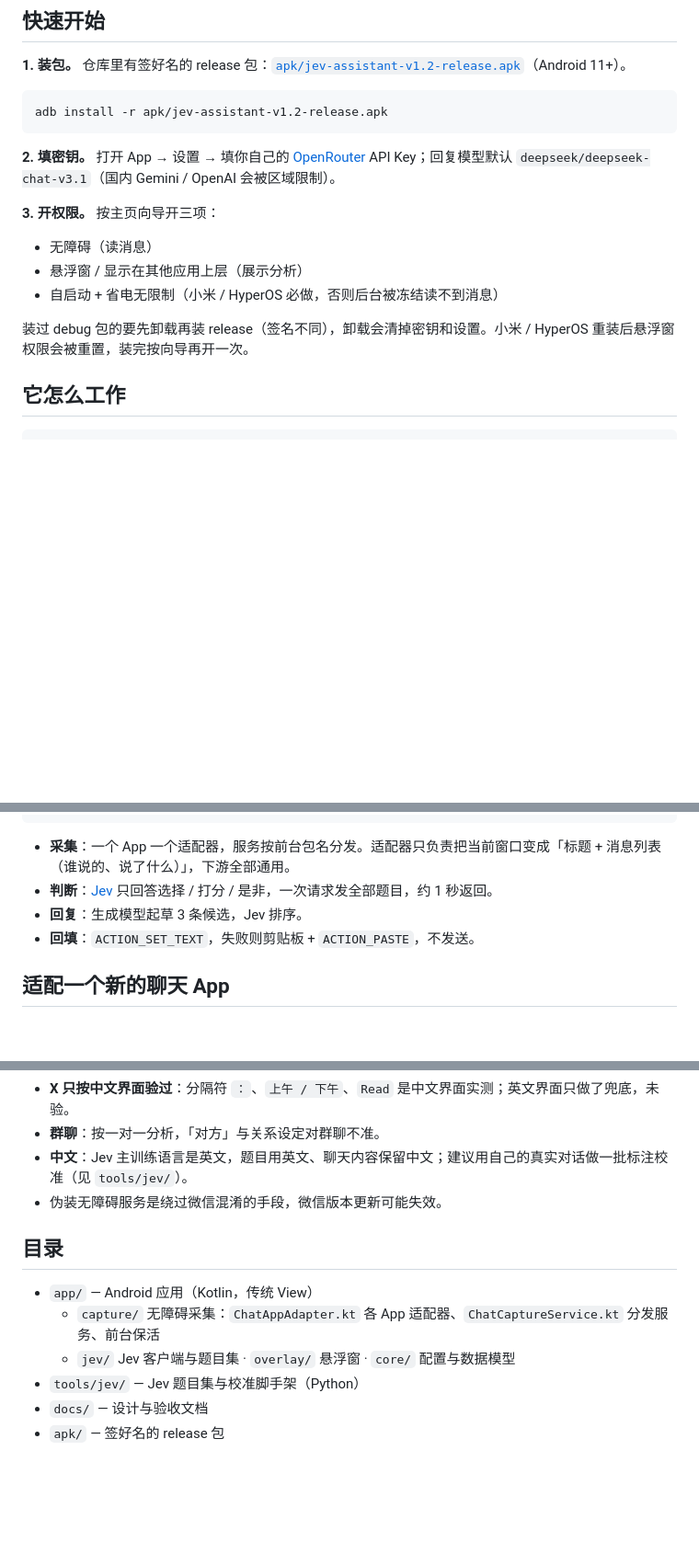
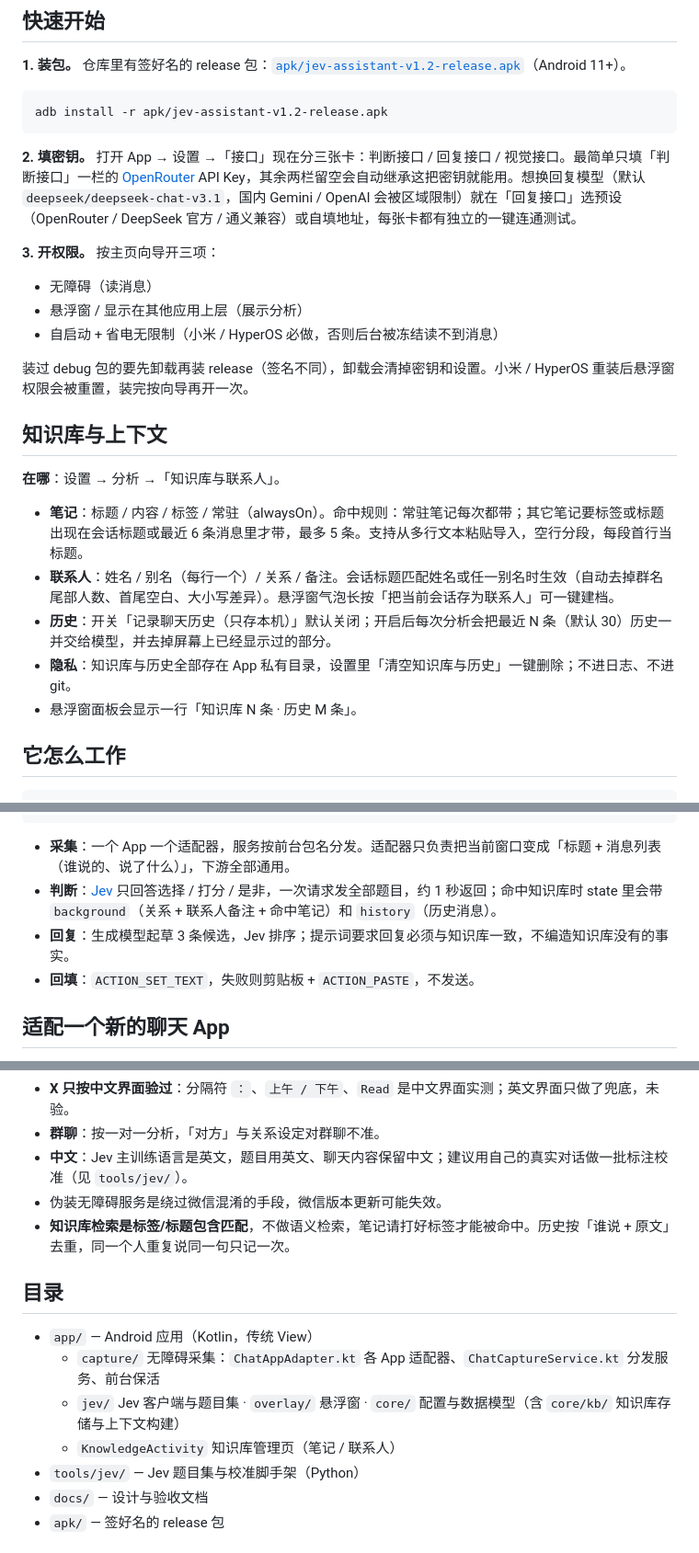
Before and after one commit to Finderchangchang/jev-chat-JARVIS, a Markdown page: README.md, 3 parts joined by grey strips. Shown at 92% size. Drawn GitHub-style; blank space fills up the shorter version.

Commit message:
docs: README/CLAUDE.md 补 v1.3 的接口自定义与知识库/上下文说明（OCR 部分待 B 阶段）
Co-Authored-By: Claude Fable 5.1 <noreply@anthropic.com>

````diff
--- a/README.md
+++ b/README.md
@@ -42,7 +46,7 @@
 adb install -r apk/jev-assistant-v1.2-release.apk
 ```
 
-**2. 填密钥。** 打开 App → 设置 → 填你自己的 [OpenRouter](https://openrouter.ai/) API Key；回复模型默认 `deepseek/deepseek-chat-v3.1`（国内 Gemini / OpenAI 会被区域限制）。
+**2. 填密钥。** 打开 App → 设置 →「接口」现在分三张卡：判断接口 / 回复接口 / 视觉接口。最简单只填「判断接口」一栏的 [OpenRouter](https://openrouter.ai/) API Key，其余两栏留空会自动继承这把密钥就能用。想换回复模型（默认 `deepseek/deepseek-chat-v3.1`，国内 Gemini / OpenAI 会被区域限制）就在「回复接口」选预设（OpenRouter / DeepSeek 官方 / 通义兼容）或自填地址，每张卡都有独立的一键连通测试。
 
 **3. 开权限。** 按主页向导开三项：
 - 无障碍（读消息）
@@ -50,6 +54,16 @@ adb install -r apk/jev-assistant-v1.2-release.apk
 - 自启动 + 省电无限制（小米 / HyperOS 必做，否则后台被冻结读不到消息）
 
 装过 debug 包的要先卸载再装 release（签名不同），卸载会清掉密钥和设置。小米 / HyperOS 重装后悬浮窗权限会被重置，装完按向导再开一次。
+
+## 知识库与上下文
+
+**在哪**：设置 → 分析 →「知识库与联系人」。
+
+- **笔记**：标题 / 内容 / 标签 / 常驻（alwaysOn）。命中规则：常驻笔记每次都带；其它笔记要标签或标题出现在会话标题或最近 6 条消息里才带，最多 5 条。支持从多行文本粘贴导入，空行分段，每段首行当标题。
+- **联系人**：姓名 / 别名（每行一个）/ 关系 / 备注。会话标题匹配姓名或任一别名时生效（自动去掉群名尾部人数、首尾空白、大小写差异）。悬浮窗气泡长按「把当前会话存为联系人」可一键建档。
+- **历史**：开关「记录聊天历史（只存本机）」默认关闭；开启后每次分析会把最近 N 条（默认 30）历史一并交给模型，并去掉屏幕上已经显示过的部分。
+- **隐私**：知识库与历史全部存在 App 私有目录，设置里「清空知识库与历史」一键删除；不进日志、不进 git。
+- 悬浮窗面板会显示一行「知识库 N 条 · 历史 M 条」。
 
 ## 它怎么工作
 
@@ -68,8 +82,8 @@ adb install -r apk/jev-assistant-v1.2-release.apk
 ```
 
 - **采集**：一个 App 一个适配器，服务按前台包名分发。适配器只负责把当前窗口变成「标题 + 消息列表（谁说的、说了什么）」，下游全部通用。
-- **判断**：[Jev](https://docs.typesafe.ai/) 只回答选择 / 打分 / 是非，一次请求发全部题目，约 1 秒返回。
-- **回复**：生成模型起草 3 条候选，Jev 排序。
+- **判断**：[Jev](https://docs.typesafe.ai/) 只回答选择 / 打分 / 是非，一次请求发全部题目，约 1 秒返回；命中知识库时 state 里会带 `background`（关系 + 联系人备注 + 命中笔记）和 `history`（历史消息）。
+- **回复**：生成模型起草 3 条候选，Jev 排序；提示词要求回复必须与知识库一致，不编造知识库没有的事实。
 - **回填**：`ACTION_SET_TEXT`，失败则剪贴板 + `ACTION_PASTE`，不发送。
 
 ## 适配一个新的聊天 App
@@ -106,12 +120,14 @@ JDK 17 + Android SDK（platform 35 / build-tools 35）。
 - **群聊**：按一对一分析，「对方」与关系设定对群聊不准。
 - **中文**：Jev 主训练语言是英文，题目用英文、聊天内容保留中文；建议用自己的真实对话做一批标注校准（见 `tools/jev/`）。
 - 伪装无障碍服务是绕过微信混淆的手段，微信版本更新可能失效。
+- **知识库检索是标签/标题包含匹配**，不做语义检索，笔记请打好标签才能被命中。历史按「谁说 + 原文」去重，同一个人重复说同一句只记一次。
 
 ## 目录
 
 - `app/` — Android 应用（Kotlin，传统 View）
   - `capture/` 无障碍采集：`ChatAppAdapter.kt` 各 App 适配器、`ChatCaptureService.kt` 分发服务、前台保活
-  - `jev/` Jev 客户端与题目集 · `overlay/` 悬浮窗 · `core/` 配置与数据模型
+  - `jev/` Jev 客户端与题目集 · `overlay/` 悬浮窗 · `core/` 配置与数据模型（含 `core/kb/` 知识库存储与上下文构建）
+  - `KnowledgeActivity` 知识库管理页（笔记 / 联系人）
 - `tools/jev/` — Jev 题目集与校准脚手架（Python）
 - `docs/` — 设计与验收文档
 - `apk/` — 签好名的 release 包
````
Also changed, not shown: other parts of README.md (+4 -0 lines), CLAUDE.md (+4 -0 lines).
